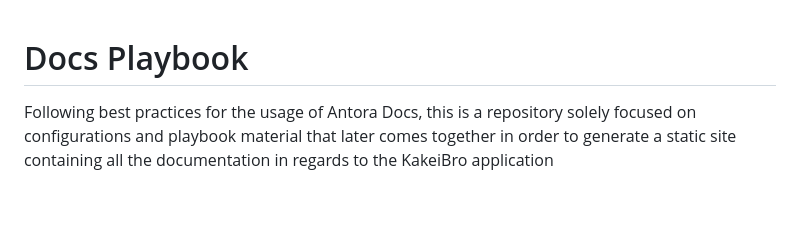
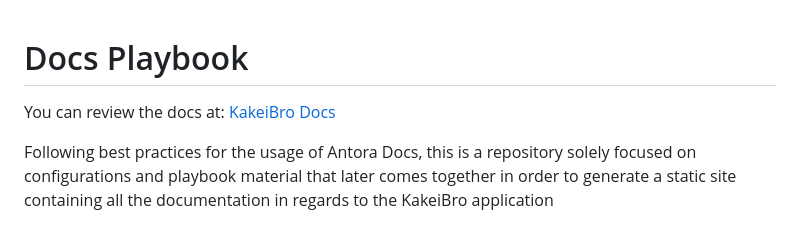
Before and after one commit to KakeiBro/docs-playbook, a Markdown page: README.md, the part around the change. Rendered like a GitHub page; blank space fills up the shorter version.

Commit message:
Adds link to docs website

```diff
--- a/README.md
+++ b/README.md
@@ -1,4 +1,6 @@
 # Docs Playbook
+
+You can review the docs at: [KakeiBro Docs](https://www.kakeibro.docs.dsbalderrama.top)
 
 Following best practices for the usage of Antora Docs, this is a repository solely
 focused on configurations and playbook material that later comes together in order
```
